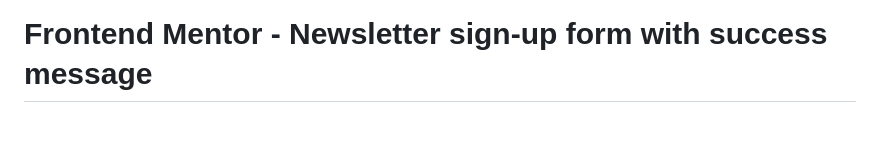
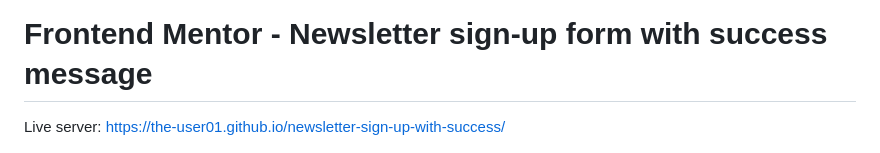
Before and after one commit to the-user01/newsletter-sign-up-with-success, a Markdown page: README.md, the part around the change. GitHub-like rendering; blank space fills up the shorter version.

```diff
--- a/README.md
+++ b/README.md
@@ -1,4 +1,6 @@
 # Frontend Mentor - Newsletter sign-up form with success message
+
+Live server: https://the-user01.github.io/newsletter-sign-up-with-success/
 
 ![Design preview for the Newsletter sign-up form with success message coding challenge](./design/desktop-preview.jpg)
 
```
